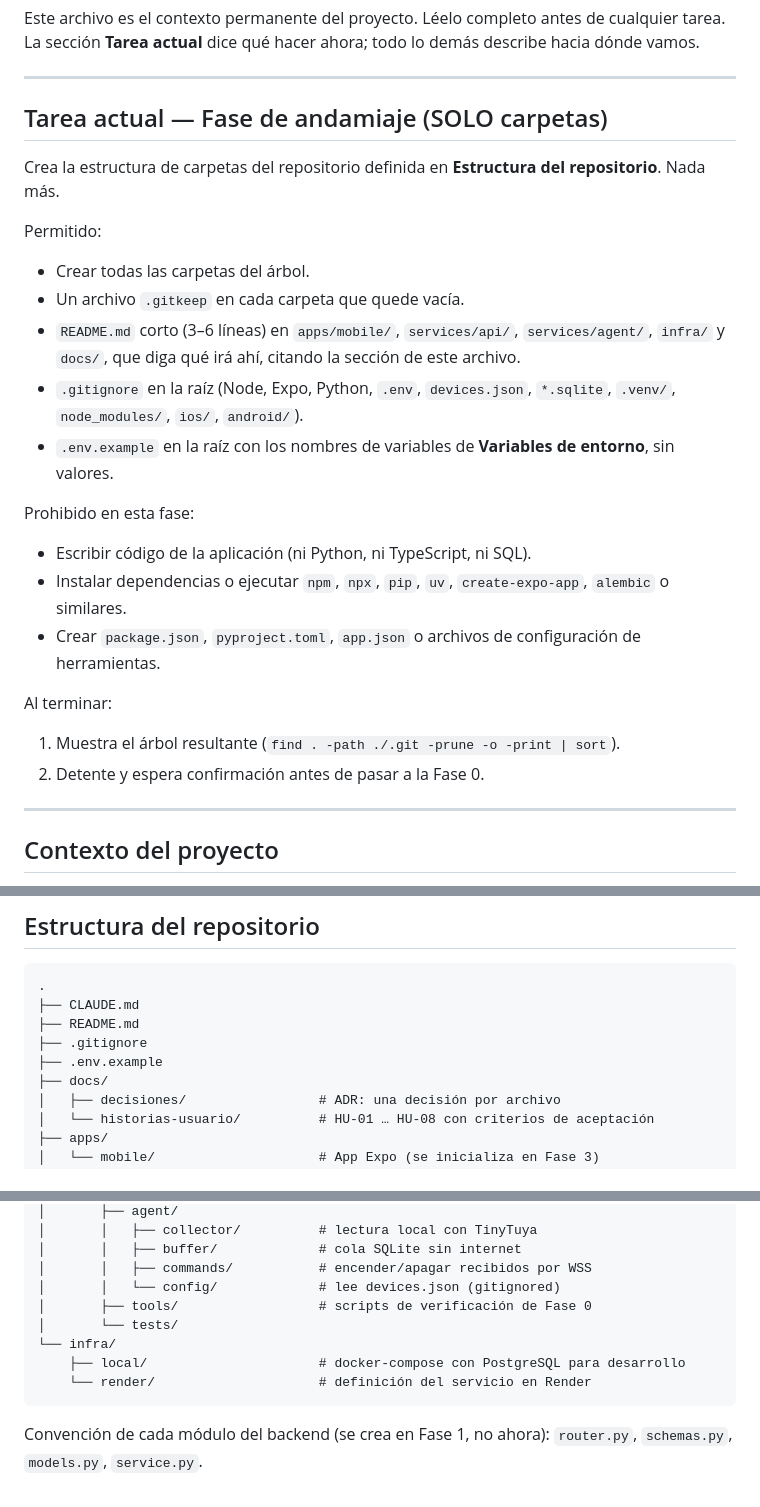
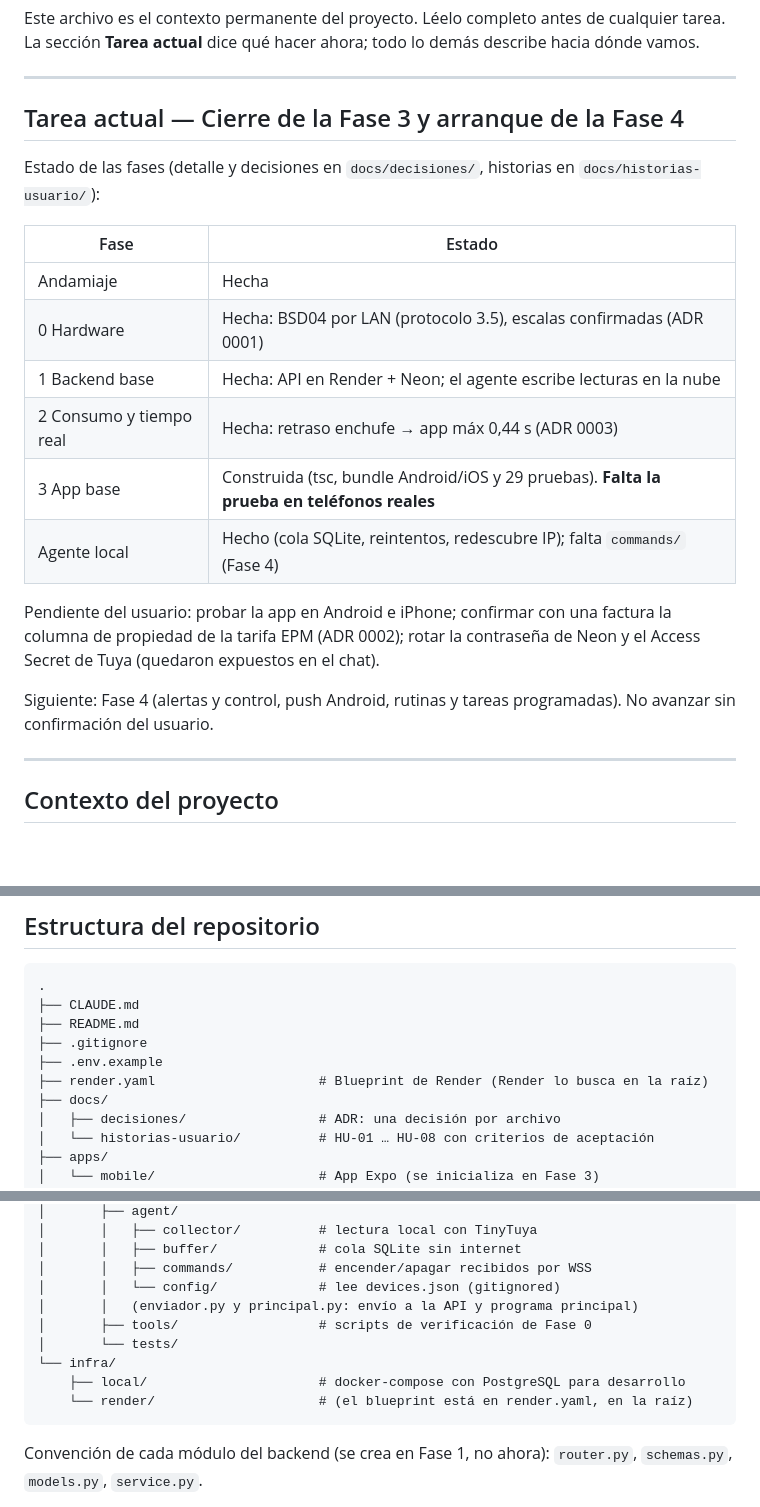
Before and after one commit to juanesteban194/apague-y-vamonos, a Markdown page: CLAUDE.md, 3 parts joined by grey strips. GitHub-like rendering; blank space fills up the shorter version.

Commit message:
Docs: CLAUDE.md con el estado real de las fases (ya no es solo andamiaje)
Tabla de estado, pendientes del usuario y el siguiente paso; el árbol refleja render.yaml en la raíz y el agente real.

Co-Authored-By: Claude Sonnet 5.5 <noreply@anthropic.com>

````diff
--- a/CLAUDE.md
+++ b/CLAUDE.md
@@ -5,25 +5,23 @@ La sección **Tarea actual** dice qué hacer ahora; todo lo demás describe haci
 
 ---
 
-## Tarea actual — Fase de andamiaje (SOLO carpetas)
+## Tarea actual — Cierre de la Fase 3 y arranque de la Fase 4
 
-Crea la estructura de carpetas del repositorio definida en **Estructura del repositorio**. Nada más.
+Estado de las fases (detalle y decisiones en `docs/decisiones/`, historias en `docs/historias-usuario/`):
 
-Permitido:
-- Crear todas las carpetas del árbol.
-- Un archivo `.gitkeep` en cada carpeta que quede vacía.
-- `README.md` corto (3–6 líneas) en `apps/mobile/`, `services/api/`, `services/agent/`, `infra/` y `docs/`, que diga qué irá ahí, citando la sección de este archivo.
-- `.gitignore` en la raíz (Node, Expo, Python, `.env`, `devices.json`, `*.sqlite`, `.venv/`, `node_modules/`, `ios/`, `android/`).
-- `.env.example` en la raíz con los nombres de variables de **Variables de entorno**, sin valores.
+| Fase | Estado |
+| --- | --- |
+| Andamiaje | Hecha |
+| 0 Hardware | Hecha: BSD04 por LAN (protocolo 3.5), escalas confirmadas (ADR 0001) |
+| 1 Backend base | Hecha: API en Render + Neon; el agente escribe lecturas en la nube |
+| 2 Consumo y tiempo real | Hecha: retraso enchufe → app máx 0,44 s (ADR 0003) |
+| 3 App base | Construida (tsc, bundle Android/iOS y 29 pruebas). **Falta la prueba en teléfonos reales** |
+| Agente local | Hecho (cola SQLite, reintentos, redescubre IP); falta `commands/` (Fase 4) |
 
-Prohibido en esta fase:
-- Escribir código de la aplicación (ni Python, ni TypeScript, ni SQL).
-- Instalar dependencias o ejecutar `npm`, `npx`, `pip`, `uv`, `create-expo-app`, `alembic` o similares.
-- Crear `package.json`, `pyproject.toml`, `app.json` o archivos de configuración de herramientas.
+Pendiente del usuario: probar la app en Android e iPhone; confirmar con una factura la columna de propiedad de la tarifa EPM (ADR 0002);
+rotar la contraseña de Neon y el Access Secret de Tuya (quedaron expuestos en el chat).
 
-Al terminar:
-1. Muestra el árbol resultante (`find . -path ./.git -prune -o -print | sort`).
-2. Detente y espera confirmación antes de pasar a la Fase 0.
+Siguiente: Fase 4 (alertas y control, push Android, rutinas y tareas programadas). No avanzar sin confirmación del usuario.
 
 ---
 
@@ -104,6 +102,7 @@ Regla de oro: **la app nunca habla con Tuya**. Todo pasa por la API.
 ├── README.md
 ├── .gitignore
 ├── .env.example
+├── render.yaml                     # Blueprint de Render (Render lo busca en la raíz)
 ├── docs/
 │   ├── decisiones/                 # ADR: una decisión por archivo
 │   └── historias-usuario/          # HU-01 … HU-08 con criterios de aceptación
@@ -156,11 +155,12 @@ Regla de oro: **la app nunca habla con Tuya**. Todo pasa por la API.
 │       │   ├── buffer/             # cola SQLite sin internet
 │       │   ├── commands/           # encender/apagar recibidos por WSS
 │       │   └── config/             # lee devices.json (gitignored)
+│       │   (enviador.py y principal.py: envío a la API y programa principal)
 │       ├── tools/                  # scripts de verificación de Fase 0
 │       └── tests/
 └── infra/
     ├── local/                      # docker-compose con PostgreSQL para desarrollo
-    └── render/                     # definición del servicio en Render
+    └── render/                     # (el blueprint está en render.yaml, en la raíz)
 ```
 
 Convención de cada módulo del backend (se crea en Fase 1, no ahora): `router.py`, `schemas.py`, `models.py`, `service.py`.
````
